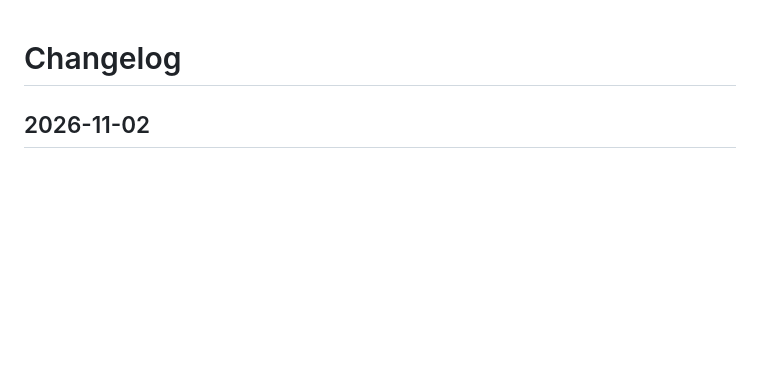
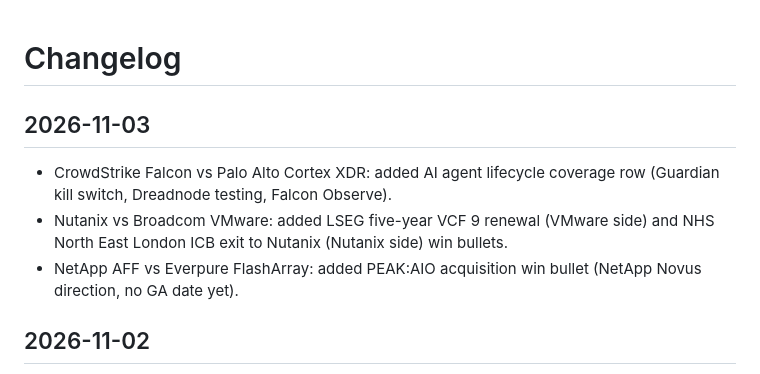
Before and after one commit to scribnetai/battlecards, a Markdown page: CHANGELOG.md, the part around the change. Drawn GitHub-style; blank space fills up the shorter version.

Commit message:
Changelog 2026-11-03

```diff
--- a/CHANGELOG.md
+++ b/CHANGELOG.md
@@ -1,4 +1,9 @@
 # Changelog
+## 2026-11-03
+- CrowdStrike Falcon vs Palo Alto Cortex XDR: added AI agent lifecycle coverage row (Guardian kill switch, Dreadnode testing, Falcon Observe).
+- Nutanix vs Broadcom VMware: added LSEG five-year VCF 9 renewal (VMware side) and NHS North East London ICB exit to Nutanix (Nutanix side) win bullets.
+- NetApp AFF vs Everpure FlashArray: added PEAK:AIO acquisition win bullet (NetApp Novus direction, no GA date yet).
+
 ## 2026-11-02
 - Wiz vs Palo Alto Cortex Cloud: added SaaS security posture row (Cortex Cloud SaaS Security, Nov 2026) and bumped card date.
 
```
